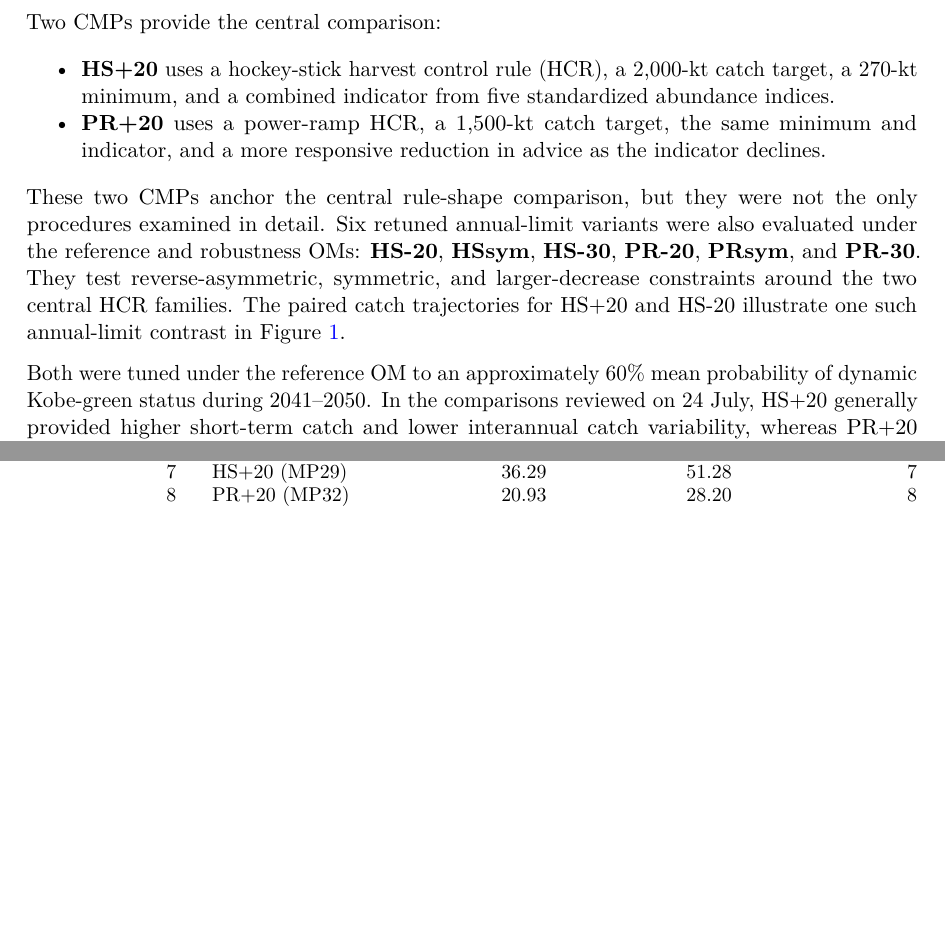
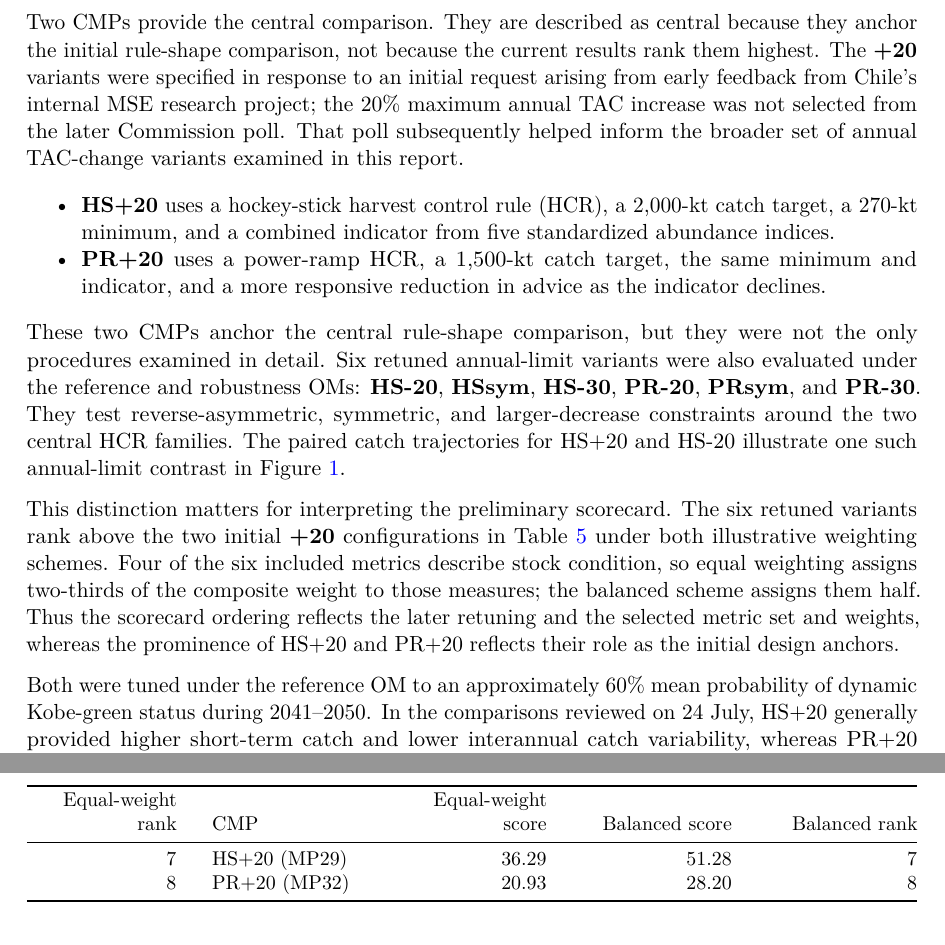
Before and after one commit to SPRFMO/jmMSE26, a Quarto document (doc/evidence/sc14-mse-report.qmd): two parts of pages 2 and 15 of 28 before the commit and two parts of pages 2 and 15 of 27 after it, joined at a grey line, cut at the place of the change, the shorter picture padded with empty space. The pictures show the output file output/pdf/sc14-mse-report.pdf that the author committed with the source.

Commit message:
Explain provenance of headline CMPs

```diff
--- a/doc/evidence/sc14-mse-report.qmd
+++ b/doc/evidence/sc14-mse-report.qmd
@@ -59,7 +59,13 @@
 identifies a focused set for Scientific Committee consideration; it is not a
 formal recommendation or adoption decision.
 
-Two CMPs provide the central comparison:
+Two CMPs provide the central comparison. They are described as central because
+they anchor the initial rule-shape comparison, not because the current results
+rank them highest. The **+20** variants were specified in response to an
+initial request arising from early feedback from Chile's internal MSE research
+project; the 20% maximum annual TAC increase was not selected from the later
+Commission poll. That poll subsequently helped inform the broader set of
+annual TAC-change variants examined in this report.
 
 - **HS+20** uses a hockey-stick harvest control rule (HCR), a 2,000-kt catch
   target, a 270-kt minimum, and a combined indicator from five standardized
@@ -75,6 +81,15 @@
 symmetric, and larger-decrease constraints around the two central HCR
 families. The paired catch trajectories for HS+20 and HS-20 illustrate one
 such annual-limit contrast in @fig-catch-spaghetti.
+
+This distinction matters for interpreting the preliminary scorecard. The six
+retuned variants rank above the two initial **+20** configurations in
+@tbl-scorecard-results under both illustrative weighting schemes. Four of the
+six included metrics describe stock condition, so equal weighting assigns
+two-thirds of the composite weight to those measures; the balanced scheme
+assigns them half. Thus the scorecard ordering reflects the later retuning and
+the selected metric set and weights, whereas the prominence of HS+20 and PR+20
+reflects their role as the initial design anchors.
 
 Both were tuned under the reference OM to an approximately 60% mean probability
 of dynamic Kobe-green status during 2041--2050. In the comparisons reviewed on
```
Also changed, not shown: output/pdf/sc14-mse-report.pdf, 2 other files.
